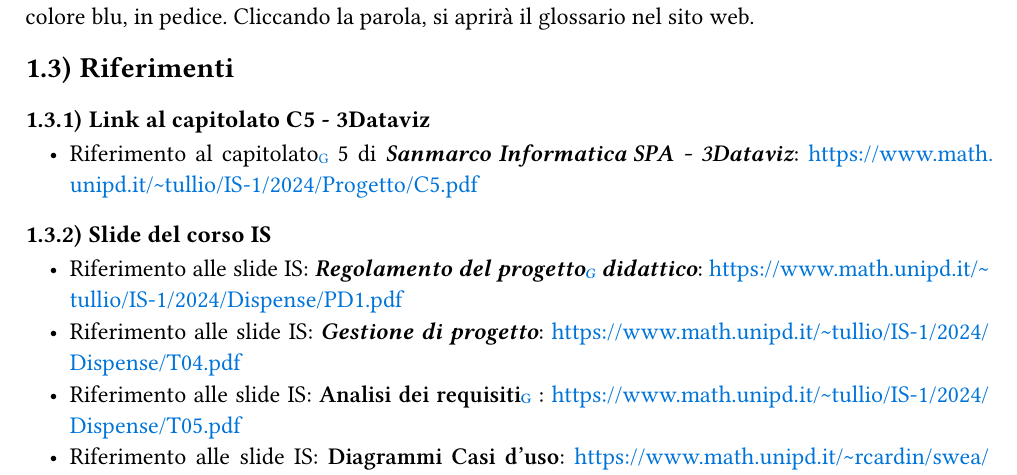
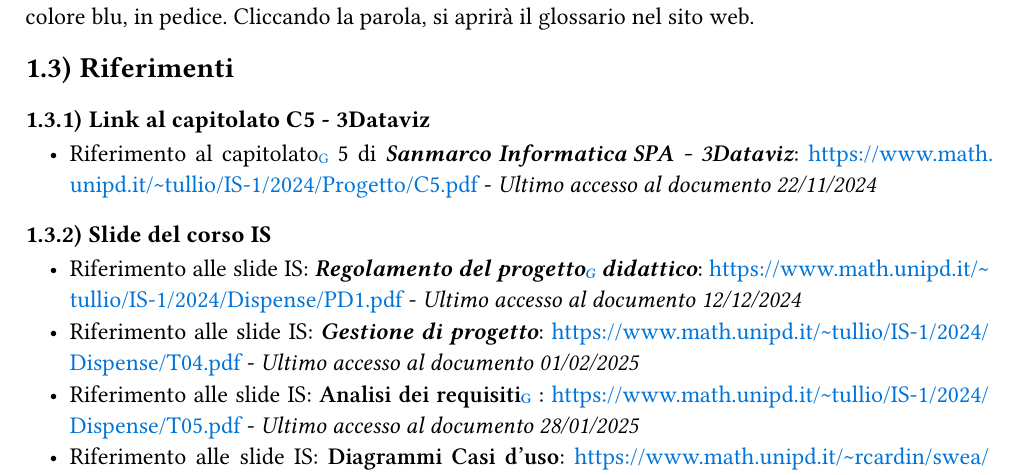
Before and after one commit to Archi7echs-Team/archi7echs-team.github.io, a Typst document (documents/RTB/Esterni/Analisi dei Requisiti.typ): part of page 5 of 45, cut so that both start at the same text. Compiled offline with Typst 0.15.

Commit message:
Aggiunti ultimi accessi riferimenti

```diff
--- a/documents/RTB/Esterni/Analisi dei Requisiti.typ
+++ b/documents/RTB/Esterni/Analisi dei Requisiti.typ
@@ -49,18 +49,17 @@ All'#glossario("interno") del documento saranno spesso utilizzati degli acronimi
 
 == Riferimenti
 === Link al capitolato C5 - 3Dataviz
-- Riferimento al #glossario("capitolato") 5 di *_Sanmarco Informatica SPA - 3Dataviz_*: #link("https://www.math.unipd.it/~tullio/IS-1/2024/Progetto/C5.pdf", text(blue)[https://www.math.unipd.it/~tullio/IS-1/2024/Progetto/C5.pdf])
+- Riferimento al #glossario("capitolato") 5 di *_Sanmarco Informatica SPA - 3Dataviz_*: #link("https://www.math.unipd.it/~tullio/IS-1/2024/Progetto/C5.pdf", text(blue)[https://www.math.unipd.it/~tullio/IS-1/2024/Progetto/C5.pdf]) - _Ultimo accesso al documento 22/11/2024_
 === Slide del corso IS
-- Riferimento alle slide IS: *_Regolamento del #glossario("progetto") didattico_*: #link("https://www.math.unipd.it/~tullio/IS-1/2024/Dispense/PD1.pdf", text(blue)[https://www.math.unipd.it/~tullio/IS-1/2024/Dispense/PD1.pdf])
-- Riferimento alle slide IS: *_Gestione di progetto_*: #link("https://www.math.unipd.it/~tullio/IS-1/2024/Dispense/T04.pdf", text(blue)[https://www.math.unipd.it/~tullio/IS-1/2024/Dispense/T04.pdf])
-- Riferimento alle slide IS: *#glossario("Analisi dei requisiti")*: #link("https://www.math.unipd.it/~tullio/IS-1/2024/Dispense/T05.pdf", text(blue)[https://www.math.unipd.it/~tullio/IS-1/2024/Dispense/T05.pdf])
+- Riferimento alle slide IS: *_Regolamento del #glossario("progetto") didattico_*: #link("https://www.math.unipd.it/~tullio/IS-1/2024/Dispense/PD1.pdf", text(blue)[https://www.math.unipd.it/~tullio/IS-1/2024/Dispense/PD1.pdf]) -  _Ultimo accesso al documento 12/12/2024_
+- Riferimento alle slide IS: *_Gestione di progetto_*: #link("https://www.math.unipd.it/~tullio/IS-1/2024/Dispense/T04.pdf", text(blue)[https://www.math.unipd.it/~tullio/IS-1/2024/Dispense/T04.pdf]) -  _Ultimo accesso al documento 01/02/2025_
+- Riferimento alle slide IS: *#glossario("Analisi dei requisiti")*: #link("https://www.math.unipd.it/~tullio/IS-1/2024/Dispense/T05.pdf", text(blue)[https://www.math.unipd.it/~tullio/IS-1/2024/Dispense/T05.pdf]) -  _Ultimo accesso al documento 28/01/2025_
 - Riferimento alle slide IS: *Diagrammi Casi d'uso*: #link("https://www.math.unipd.it/~rcardin/swea/2023/Diagrammi%20delle%20Classi.pdf",
-text(blue)[https://www.math.unipd.it/~rcardin/swea/2023/Diagrammi%20delle%20Classi.pdf])
+text(blue)[https://www.math.unipd.it/~rcardin/swea/2023/Diagrammi%20delle%20Classi.pdf]) -  _Ultimo accesso al documento 28/01/2025_
 
 === Riferimenti informativi
 - Riferimento al glossario: #link("https://archi7echs-team.github.io/glossario.html", text(blue)[https://archi7echs-team.github.io/glossario.html])
 - Norme di Progetto [in scrittura]
-
 
 #pb()
 
```
